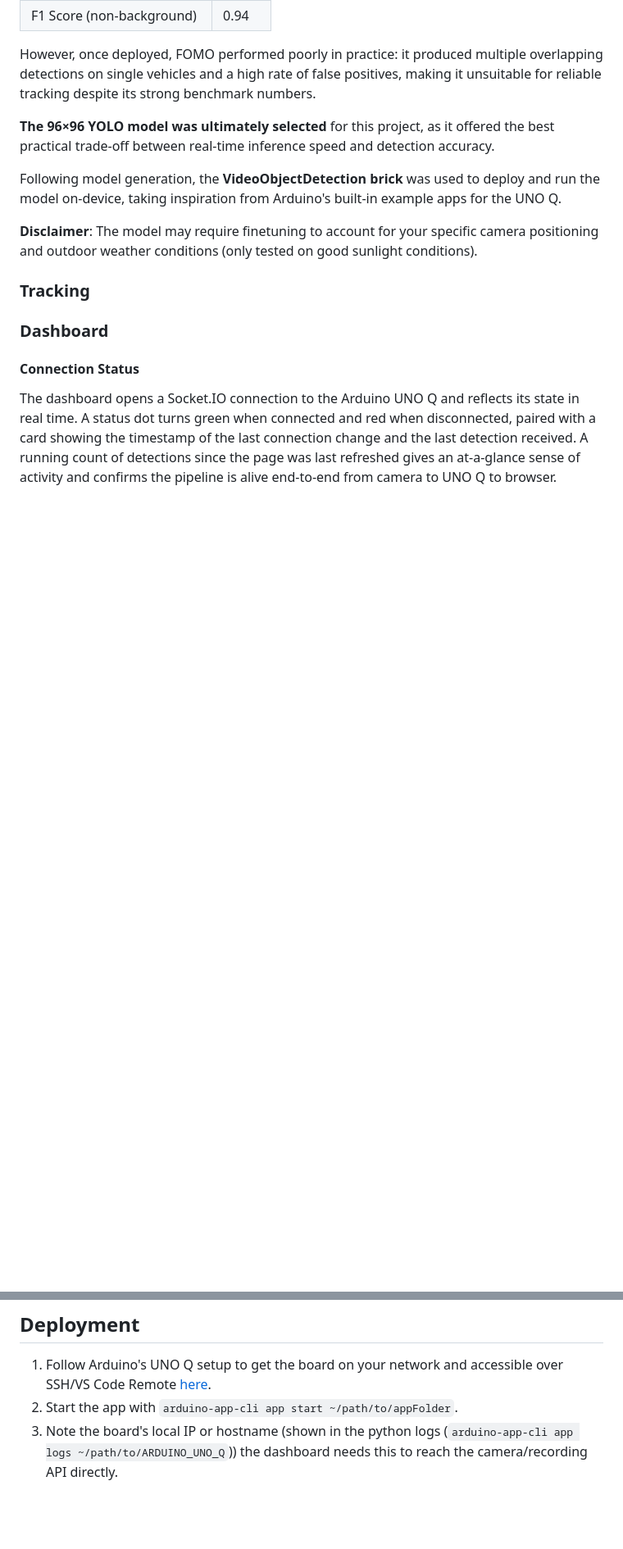
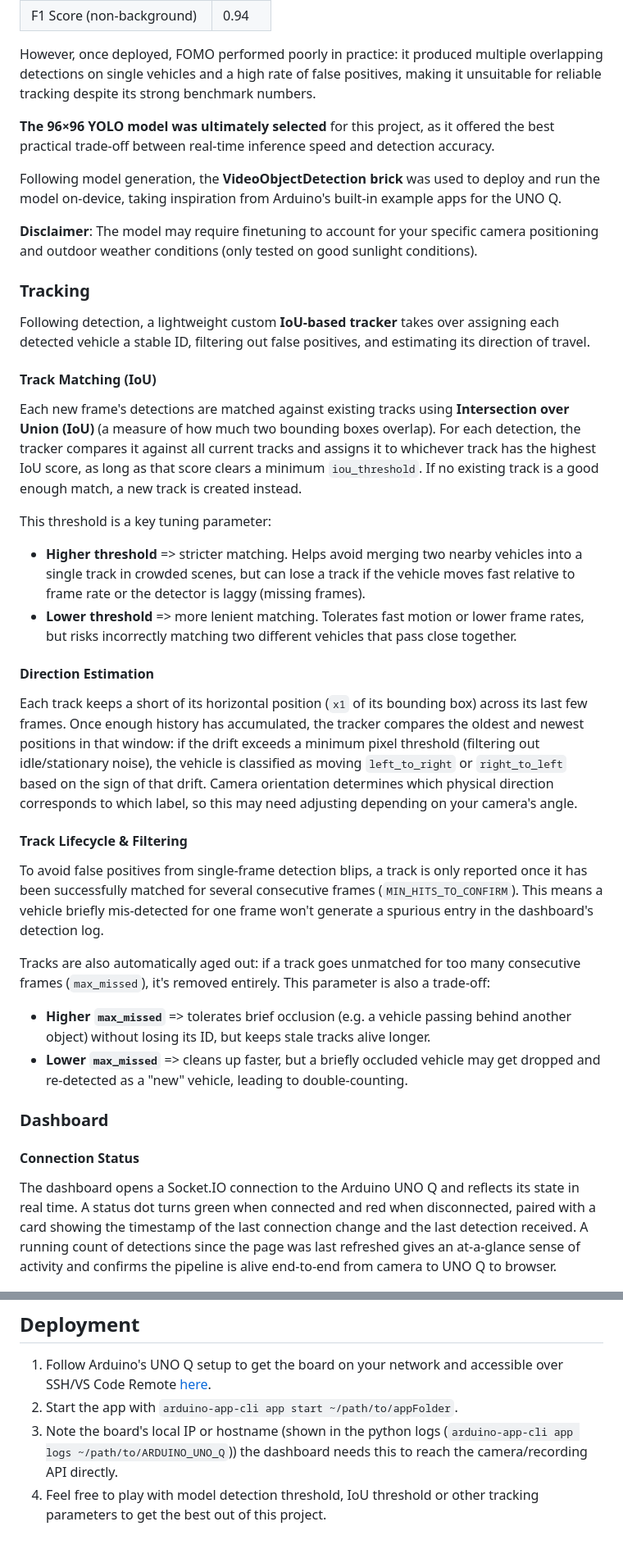
Before and after one commit to ThomasLenges/trafficFlow, a Markdown page: README.md, 2 parts joined by grey strips. Shown at 82% size. Rendered like a GitHub page; blank space fills up the shorter version.

```diff
--- a/README.md
+++ b/README.md
@@ -81,6 +81,25 @@ Following model generation, the **VideoObjectDetection brick** was used to deplo
 
 ### Tracking
 
+Following detection, a lightweight custom **IoU-based tracker** takes over assigning each detected vehicle a stable ID, filtering out false positives, and estimating its direction of travel.
+
+#### Track Matching (IoU)
+Each new frame's detections are matched against existing tracks using **Intersection over Union (IoU)** (a measure of how much two bounding boxes overlap). For each detection, the tracker compares it against all current tracks and assigns it to whichever track has the highest IoU score, as long as that score clears a minimum `iou_threshold`. If no existing track is a good enough match, a new track is created instead.
+
+This threshold is a key tuning parameter:
+- **Higher threshold** => stricter matching. Helps avoid merging two nearby vehicles into a single track in crowded scenes, but can lose a track if the vehicle moves fast relative to frame rate or the detector is laggy (missing frames).
+- **Lower threshold** => more lenient matching. Tolerates fast motion or lower frame rates, but risks incorrectly matching two different vehicles that pass close together.
+
+#### Direction Estimation
+Each track keeps a short of its horizontal position (`x1` of its bounding box) across its last few frames. Once enough history has accumulated, the tracker compares the oldest and newest positions in that window: if the drift exceeds a minimum pixel threshold (filtering out idle/stationary noise), the vehicle is classified as moving `left_to_right` or `right_to_left` based on the sign of that drift. Camera orientation determines which physical direction corresponds to which label, so this may need adjusting depending on your camera's angle.
+
+#### Track Lifecycle & Filtering
+To avoid false positives from single-frame detection blips, a track is only reported once it has been successfully matched for several consecutive frames (`MIN_HITS_TO_CONFIRM`). This means a vehicle briefly mis-detected for one frame won't generate a spurious entry in the dashboard's detection log.
+
+Tracks are also automatically aged out: if a track goes unmatched for too many consecutive frames (`max_missed`), it's removed entirely. This parameter is also a trade-off:
+- **Higher `max_missed`** => tolerates brief occlusion (e.g. a vehicle passing behind another object) without losing its ID, but keeps stale tracks alive longer.
+- **Lower `max_missed`** => cleans up faster, but a briefly occluded vehicle may get dropped and re-detected as a "new" vehicle, leading to double-counting.
+
 ### Dashboard
 
 #### Connection Status
@@ -109,3 +128,4 @@ Detections are aggregated into a bar chart showing flow by direction (right-to-l
 1. Follow Arduino's UNO Q setup to get the board on your network and accessible over SSH/VS Code Remote [here](https://github.com/ThomasLenges/trafficFlow/blob/master/ARDUINO_UNO_Q/README.md).
 2. Start the app with `arduino-app-cli app start ~/path/to/appFolder`.
 3. Note the board's local IP or hostname (shown in the python logs (`arduino-app-cli app logs ~/path/to/ARDUINO_UNO_Q`)) the dashboard needs this to reach the camera/recording API directly.
+4. Feel free to play with model detection threshold, IoU threshold or other tracking parameters to get the best out of this project.
```
